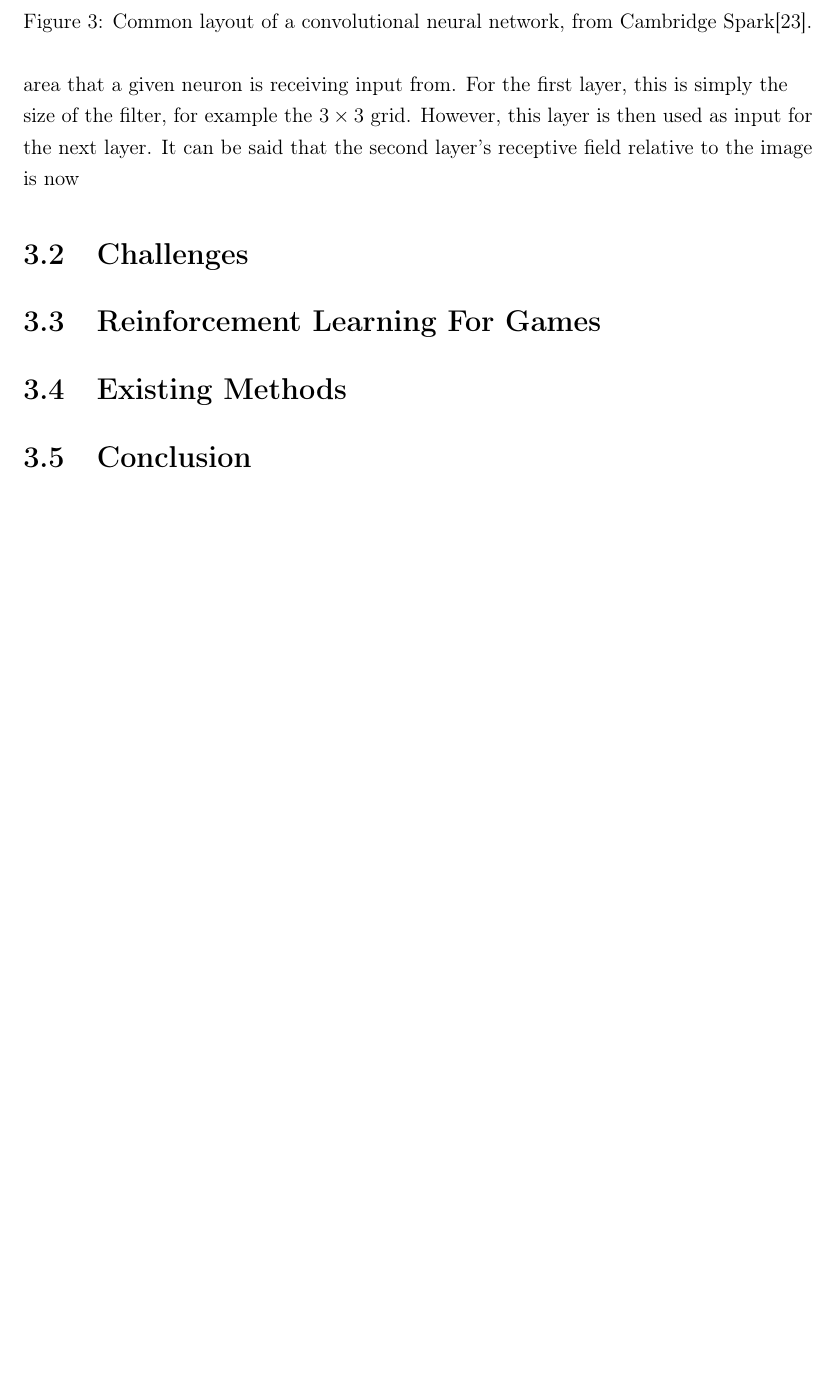
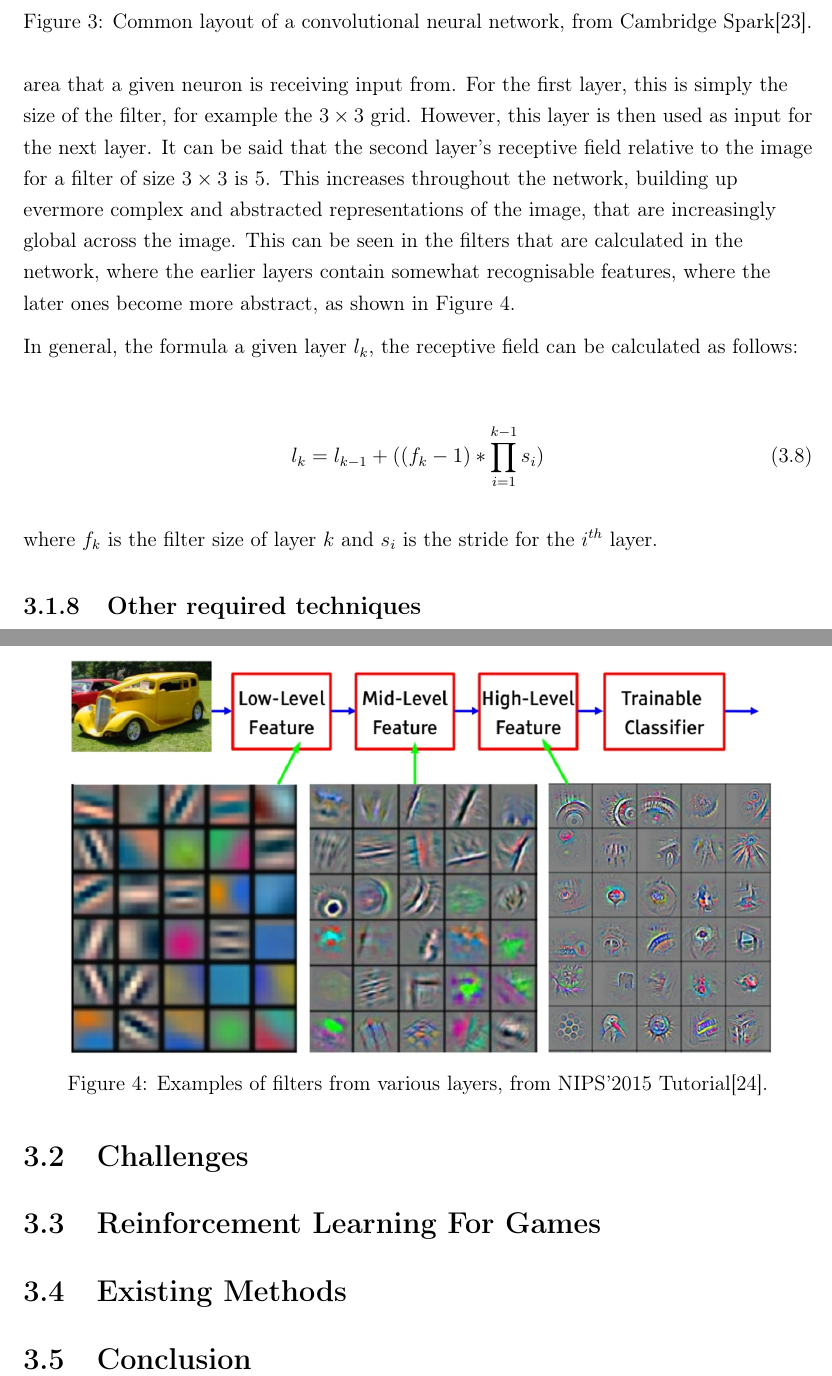
Before and after one commit to maxpilling/curriculum_learning, a LaTeX thesis (report/fyp.tex, which reads report/Chapters/research.tex): part of page 22 of 36 before the commit and two parts of pages 22 and 23 of 37 after it, the two joined at a grey line, cut so that both start at the same text, the shorter picture padded with empty space. Compiled offline with pdfLaTeX.

Commit message:
Added examples of receptive field and later stage filters.

```diff
--- a/report/Chapters/research.tex
+++ b/report/Chapters/research.tex
@@ -325,7 +327,22 @@ biology~\cite{hubel1968receptive}. The receptive field refers to the area that a
 given neuron is receiving input from. For the first layer, this is simply the
 size of the filter, for example the $3 \times 3$ grid. However, this layer is
 then used as input for the next layer. It can be said that the second layer's
-receptive field relative to the image is now
+receptive field relative to the image for a filter of size $3 \times 3$ is
+5. This increases throughout the network, building up evermore complex and
+abstracted representations of the image, that are increasingly global across the
+image. This can be seen in the filters that are calculated in the network,
+where the earlier layers contain somewhat recognisable features, where the later
+ones become more abstract, as shown in Figure~\ref{fig:filter_example}.
+
+In general, the formula a given layer $l_k$, the receptive field can be
+calculated as follows:
+
+\begin{align}
+    l_k = l_{k-1} + ((f_k - 1) * \prod_{i=1}^{k-1}s_i)
+\end{align}
+
+where $f_k$ is the filter size of layer $k$ and $s_i$ is the stride for the
+$i^{th}$ layer.
 
 %TODO: Finish.
 
@@ -336,6 +353,18 @@ receptive field relative to the image is now
     Cambridge Spark\cite{cnn-layout}.}%
     \label{fig:cnn}
 \end{figure}
+
+\begin{figure}
+    \centering
+    \includegraphics[width=0.9\textwidth]{filter_example}
+    \caption{Examples of filters from various layers, from
+    NIPS'2015 Tutorial\cite{filterexample}.}%
+    \label{fig:filter_example}
+\end{figure}
+
+\subsection{Other required techniques}
+
+% Maxpooling, Striding etc
 
 \section{Challenges}
 % Add more info here about the tech and the challenges it faces
```
Also changed, not shown: report/Chapters/research.tex (10 more changed lines).
